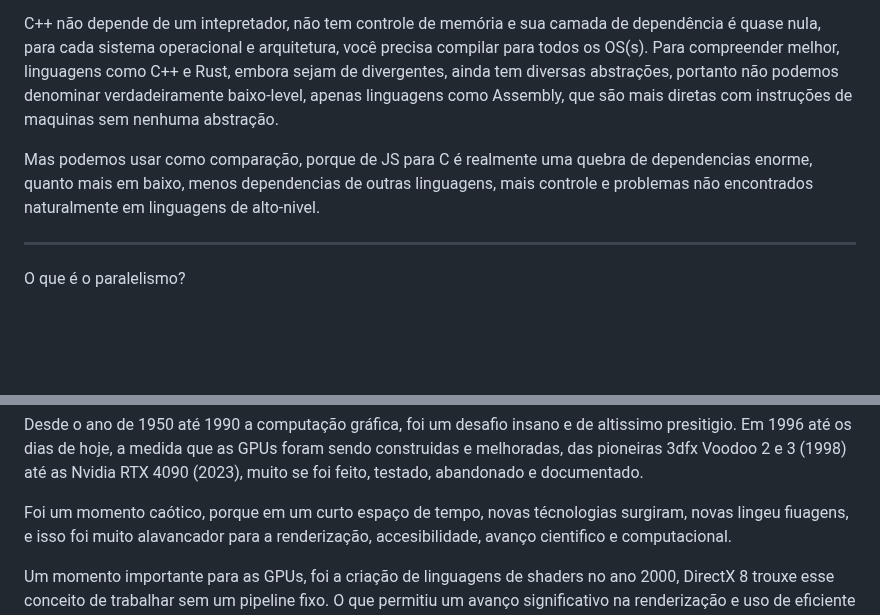
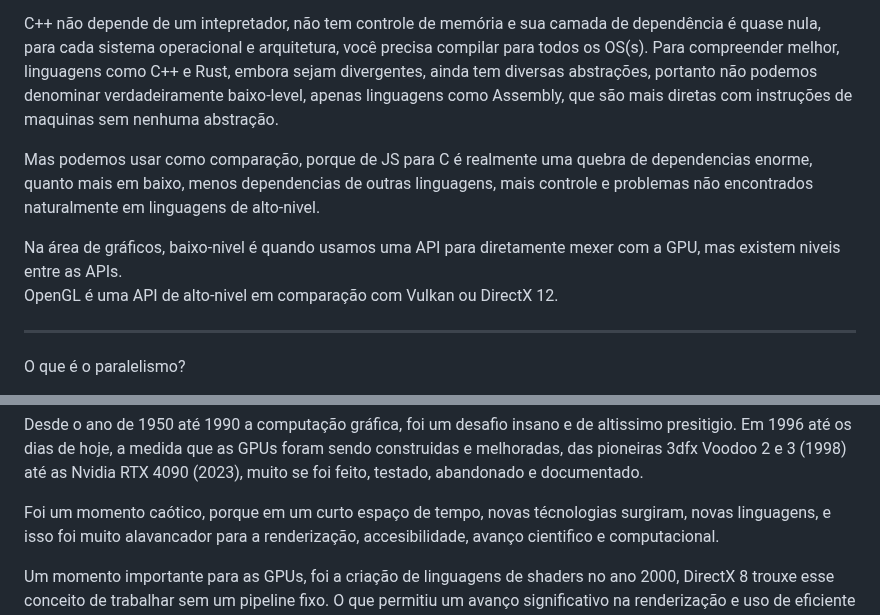
Before and after one commit to butecodosdevs/GPU-paralelismo, a Markdown page: 1/1-.md, 2 parts joined by grey strips. Drawn GitHub-style; blank space fills up the shorter version.

Commit message:
fixed the words bu

```diff
--- a/1/1-.md
+++ b/1/1-.md
@@ -11,13 +11,16 @@ para esse sistema operacional e arquitetura. Evidênciado a sua dependência de
 
 C++ não depende de um intepretador, não tem controle de memória e sua camada de dependência é quase nula, para cada
 sistema operacional e arquitetura, você precisa compilar para todos os OS(s). Para compreender melhor, linguagens
-como C++ e Rust, embora sejam de divergentes, ainda tem diversas abstrações, portanto não podemos denominar
+como C++ e Rust, embora sejam divergentes, ainda tem diversas abstrações, portanto não podemos denominar
 verdadeiramente baixo-level, apenas linguagens como Assembly, que são mais diretas com instruções de maquinas sem
 nenhuma abstração.
 
 Mas podemos usar como comparação, porque de JS para C é realmente uma quebra de dependencias enorme, quanto mais
 em baixo, menos dependencias de outras linguagens, mais controle e problemas não encontrados
 naturalmente em linguagens de alto-nivel.
+
+Na área de gráficos, baixo-nivel é quando usamos uma API para diretamente mexer com a GPU, mas existem niveis entre as APIs.
+OpenGL é uma API de alto-nivel em comparação com Vulkan ou DirectX 12.
 
 ---
 O que é o paralelismo?
@@ -53,7 +56,7 @@ Desde o ano de 1950 até 1990 a computação gráfica, foi um desafio insano e d
 Em 1996 até os dias de hoje, a medida que as GPUs foram sendo construidas e melhoradas, das pioneiras
 3dfx Voodoo 2 e 3 (1998) até as Nvidia RTX 4090 (2023), muito se foi feito, testado, abandonado e documentado.
 
-Foi um momento caótico, porque em um curto espaço de tempo, novas técnologias surgiram, novas lingeu fiuagens,
+Foi um momento caótico, porque em um curto espaço de tempo, novas técnologias surgiram, novas linguagens,
 e isso foi muito alavancador para a renderização, accesibilidade, avanço cientifico e computacional.
 
 Um momento importante para as GPUs, foi a criação de linguagens de shaders no ano 2000, DirectX 8 trouxe esse conceito de trabalhar
```
